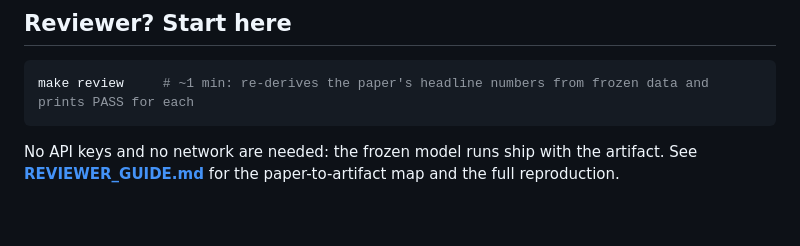
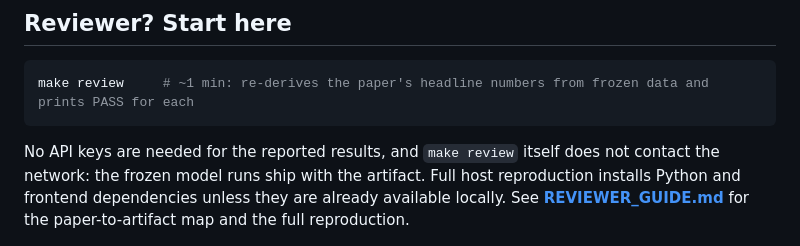
Before and after one commit to sidneibarbieri/arenawealth-pro, a Markdown page: README.md, the part around the change. Drawn GitHub-style; blank space fills up the shorter version.

Commit message:
Clarify offline reviewer path

````diff
--- a/README.md
+++ b/README.md
@@ -17,9 +17,11 @@ and a decision log. Orders are proposed only; no trade is placed.
 make review     # ~1 min: re-derives the paper's headline numbers from frozen data and prints PASS for each
 ```
 
-No API keys and no network are needed: the frozen model runs ship with the
-artifact. See **[REVIEWER_GUIDE.md](REVIEWER_GUIDE.md)** for the paper-to-artifact
-map and the full reproduction.
+No API keys are needed for the reported results, and `make review` itself does
+not contact the network: the frozen model runs ship with the artifact. Full host
+reproduction installs Python and frontend dependencies unless they are already
+available locally. See **[REVIEWER_GUIDE.md](REVIEWER_GUIDE.md)** for the
+paper-to-artifact map and the full reproduction.
 
 ![Reviewer dashboard](docs/img/review_dashboard.png)
 
````
Also changed, not shown: REVIEWER_GUIDE.md (+6 -5 lines).
